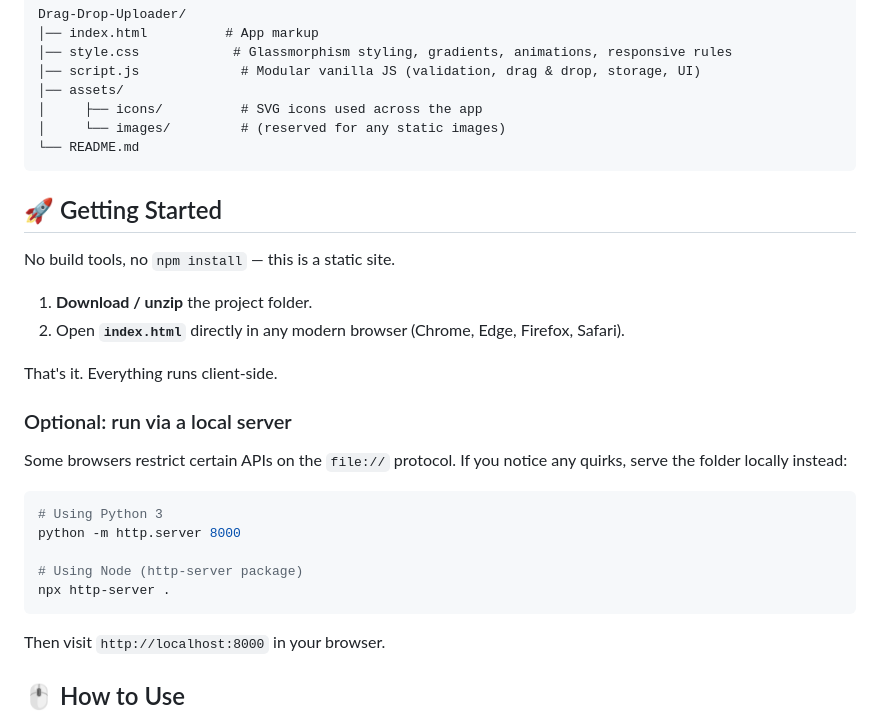
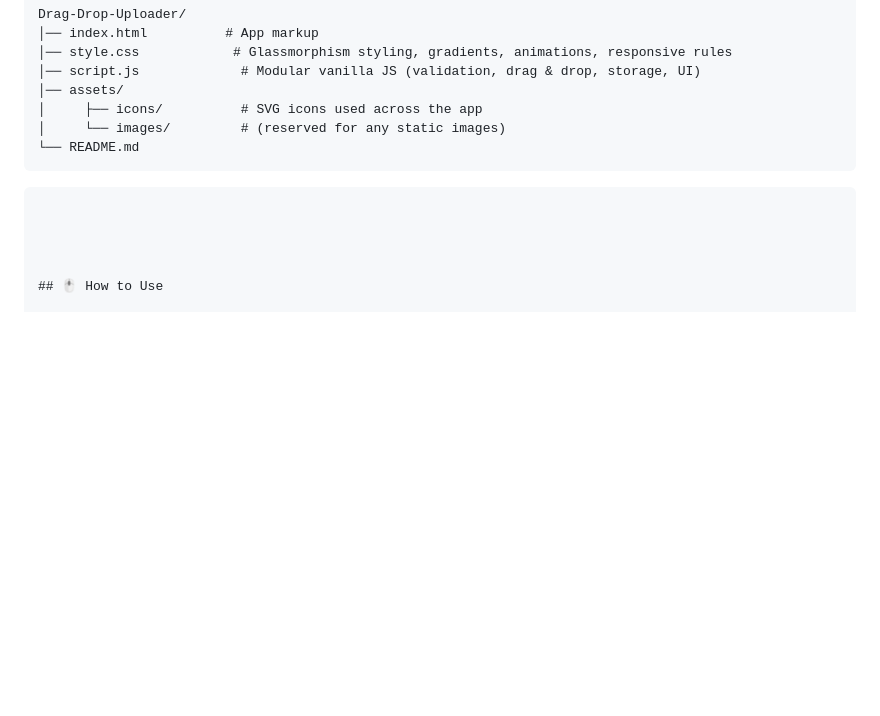
Before and after one commit to Asia-Arif/drag-drop-file-uploader, a Markdown page: Drag-Drop-Uploader/README.md, the part around the change. Drawn GitHub-style; blank space fills up the shorter version.

````diff
--- a/Drag-Drop-Uploader/README.md
+++ b/Drag-Drop-Uploader/README.md
@@ -37,27 +37,9 @@ Drag-Drop-Uploader/
 
 
 
-## 🚀 Getting Started
 
-No build tools, no `npm install` — this is a static site.
-
-1. **Download / unzip** the project folder.
-2. Open **`index.html`** directly in any modern browser (Chrome, Edge, Firefox, Safari).
-
-That's it. Everything runs client-side.
-
-### Optional: run via a local server
-Some browsers restrict certain APIs on the `file://` protocol. If you notice any quirks, serve the folder locally instead:
-
-```bash
-# Using Python 3
-python -m http.server 8000
-
-# Using Node (http-server package)
-npx http-server .
 ```
 
-Then visit `http://localhost:8000` in your browser.
 
 
 
````
